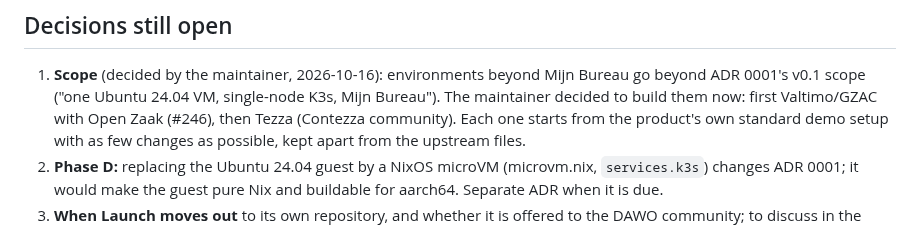
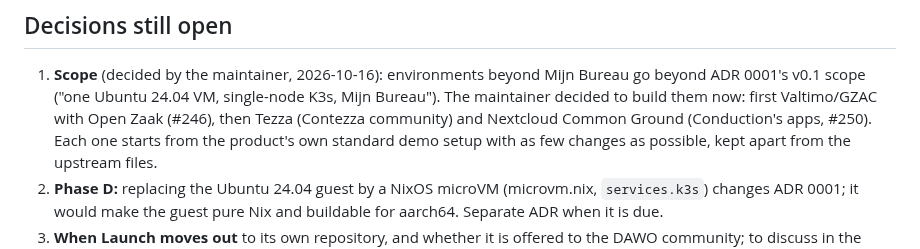
Before and after one commit to EduardWitteveen/dawo-appliance, a Markdown page: docs/adr/0008-launch-environments.md, the part around the change. Drawn GitHub-style.

```diff
--- a/docs/adr/0008-launch-environments.md
+++ b/docs/adr/0008-launch-environments.md
@@ -195,7 +195,7 @@ environments/
    Mijn Bureau go beyond ADR 0001's v0.1 scope ("one Ubuntu 24.04 VM,
    single-node K3s, Mijn Bureau"). The maintainer decided to build them
    now: first Valtimo/GZAC with Open Zaak (#246), then Tezza (Contezza
-   community). Each one starts from the product's own standard demo setup
+   community) and Nextcloud Common Ground (Conduction's apps, #250). Each one starts from the product's own standard demo setup
    with as few changes as possible, kept apart from the upstream files.
 2. **Phase D:** replacing the Ubuntu 24.04 guest by a NixOS microVM
    (microvm.nix, `services.k3s`) changes ADR 0001; it would make the guest
```
Also changed, not shown: docs/deviations.md (+4 -1 lines), environments/README.md (+32 -3 lines).
